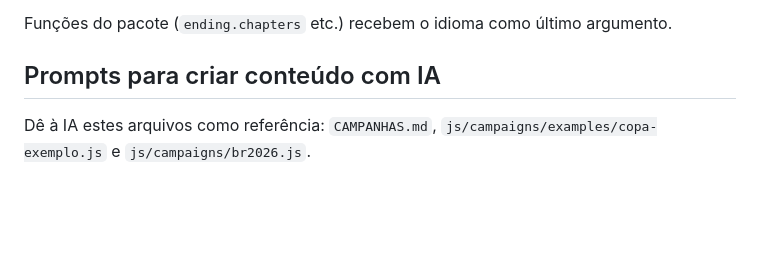
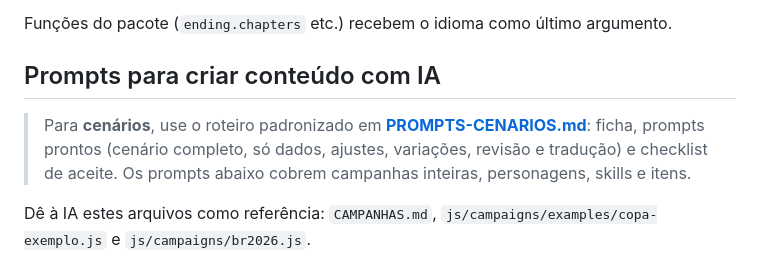
Before and after one commit to rpossan/super-batalha-presida-remake, a Markdown page: CAMPANHAS.md, the part around the change. Rendered like a GitHub page; blank space fills up the shorter version.

```diff
--- a/CAMPANHAS.md
+++ b/CAMPANHAS.md
@@ -133,6 +133,8 @@ Funções do pacote (`ending.chapters` etc.) recebem o idioma como último argum
 
 ## Prompts para criar conteúdo com IA
 
+> Para **cenários**, use o roteiro padronizado em **[PROMPTS-CENARIOS.md](PROMPTS-CENARIOS.md)**: ficha, prompts prontos (cenário completo, só dados, ajustes, variações, revisão e tradução) e checklist de aceite. Os prompts abaixo cobrem campanhas inteiras, personagens, skills e itens.
+
 Dê à IA estes arquivos como referência: `CAMPANHAS.md`, `js/campaigns/examples/copa-exemplo.js` e `js/campaigns/br2026.js`.
 
 **Nova campanha completa**
```
Also changed, not shown: PROMPTS-CENARIOS.md (added, +190 -0 lines), README.md (+1 -1 lines).
